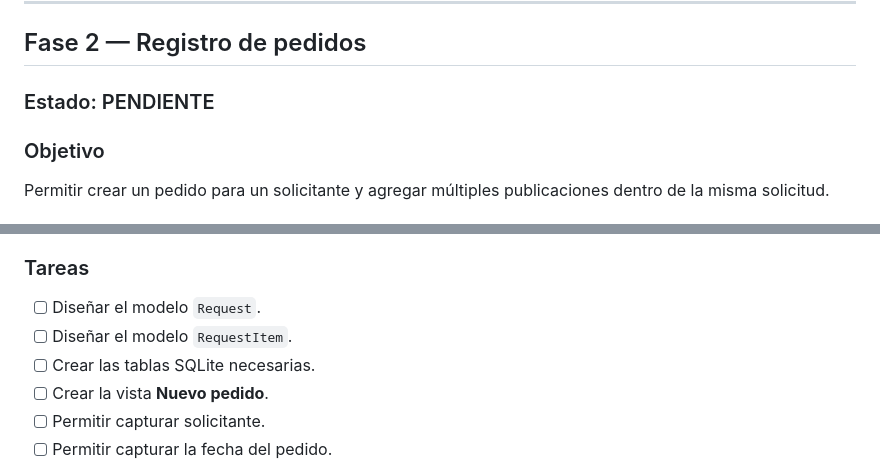
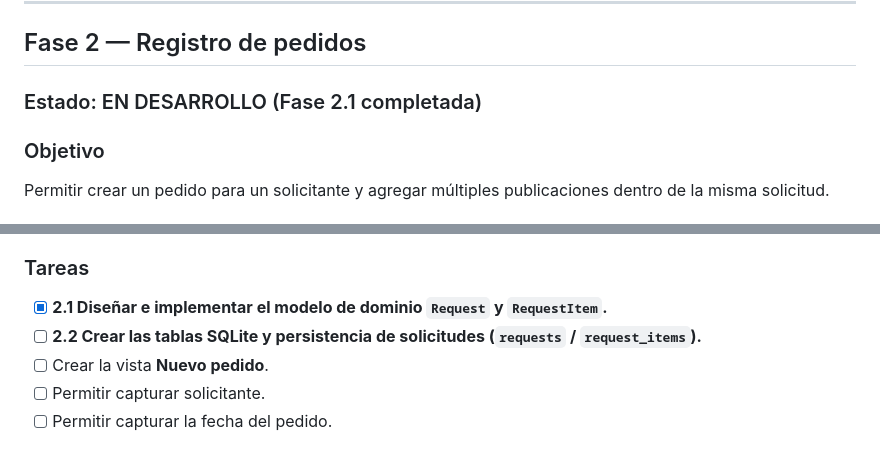
Before and after one commit to jezavila80/request_manager_app, a Markdown page: README.md, 2 parts joined by grey strips. GitHub-like rendering.

```diff
--- a/README.md
+++ b/README.md
@@ -584,7 +584,7 @@ Cada publicación podrá contener:
 
 ## Fase 2 — Registro de pedidos
 
-### Estado: PENDIENTE
+### Estado: EN DESARROLLO (Fase 2.1 completada)
 
 ### Objetivo
 
@@ -603,9 +603,8 @@ Un pedido:
 
 ### Tareas
 
-* [ ] Diseñar el modelo `Request`.
-* [ ] Diseñar el modelo `RequestItem`.
-* [ ] Crear las tablas SQLite necesarias.
+* [x] **2.1 Diseñar e implementar el modelo de dominio `Request` y `RequestItem`.**
+* [ ] **2.2 Crear las tablas SQLite y persistencia de solicitudes (`requests` / `request_items`).**
 * [ ] Crear la vista **Nuevo pedido**.
 * [ ] Permitir capturar solicitante.
 * [ ] Permitir capturar la fecha del pedido.
```
Also changed, not shown: CHANGELOG.md (+8 -0 lines).
